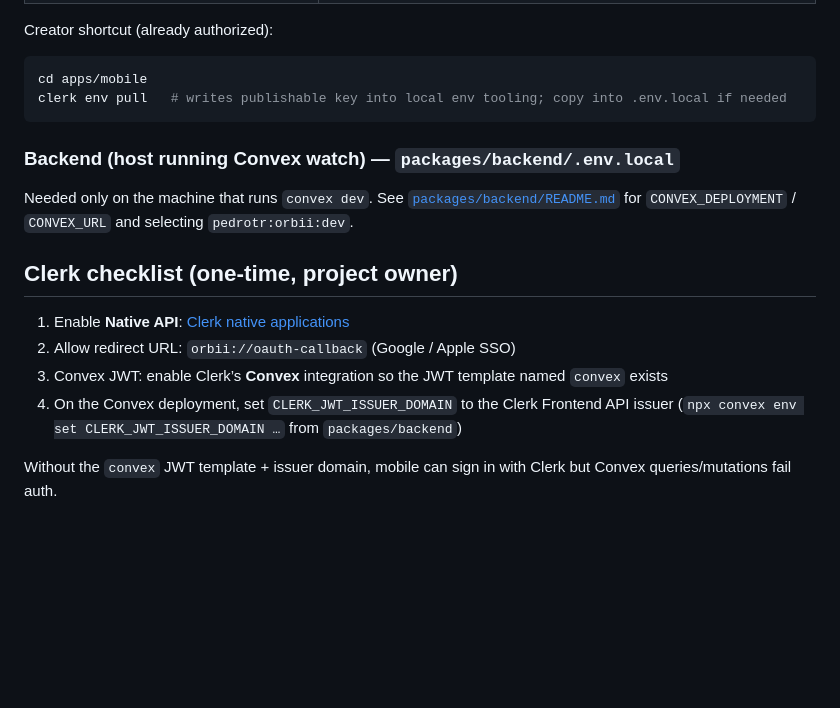
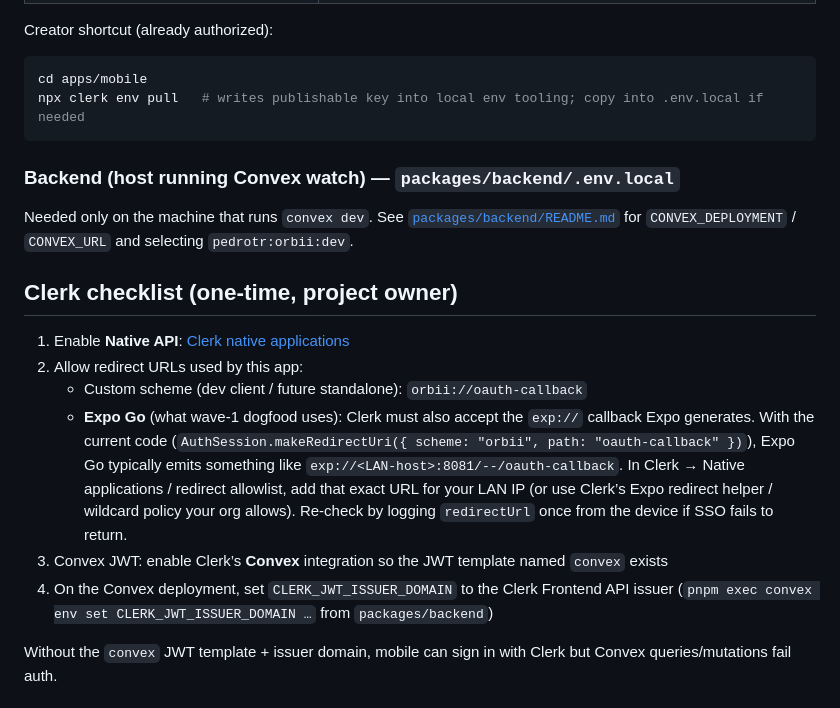
Before and after one commit to pedrotmr/orbii, a Markdown page: apps/mobile/README.md, the part around the change. GitHub-like rendering; blank space fills up the shorter version.

Commit message:
docs(mobile): clarify expo go clerk redirects and pnpm commands

````diff
--- a/apps/mobile/README.md
+++ b/apps/mobile/README.md
@@ -36,7 +36,7 @@ Creator shortcut (already authorized):
 
 ```bash
 cd apps/mobile
-clerk env pull   # writes publishable key into local env tooling; copy into .env.local if needed
+npx clerk env pull   # writes publishable key into local env tooling; copy into .env.local if needed
 ```
 
 ### Backend (host running Convex watch) — `packages/backend/.env.local`
@@ -46,9 +46,11 @@ Needed only on the machine that runs `convex dev`. See [`packages/backend/README
 ## Clerk checklist (one-time, project owner)
 
 1. Enable **Native API**: [Clerk native applications](https://dashboard.clerk.com/~/native-applications)
-2. Allow redirect URL: `orbii://oauth-callback` (Google / Apple SSO)
+2. Allow redirect URLs used by this app:
+   - Custom scheme (dev client / future standalone): `orbii://oauth-callback`
+   - **Expo Go** (what wave-1 dogfood uses): Clerk must also accept the `exp://` callback Expo generates. With the current code (`AuthSession.makeRedirectUri({ scheme: "orbii", path: "oauth-callback" })`), Expo Go typically emits something like `exp://<LAN-host>:8081/--/oauth-callback`. In Clerk → Native applications / redirect allowlist, add that exact URL for your LAN IP (or use Clerk’s Expo redirect helper / wildcard policy your org allows). Re-check by logging `redirectUrl` once from the device if SSO fails to return.
 3. Convex JWT: enable Clerk’s **Convex** integration so the JWT template named `convex` exists
-4. On the Convex deployment, set `CLERK_JWT_ISSUER_DOMAIN` to the Clerk Frontend API issuer (`npx convex env set CLERK_JWT_ISSUER_DOMAIN …` from `packages/backend`)
+4. On the Convex deployment, set `CLERK_JWT_ISSUER_DOMAIN` to the Clerk Frontend API issuer (`pnpm exec convex env set CLERK_JWT_ISSUER_DOMAIN …` from `packages/backend`)
 
 Without the `convex` JWT template + issuer domain, mobile can sign in with Clerk but Convex queries/mutations fail auth.
 
````
